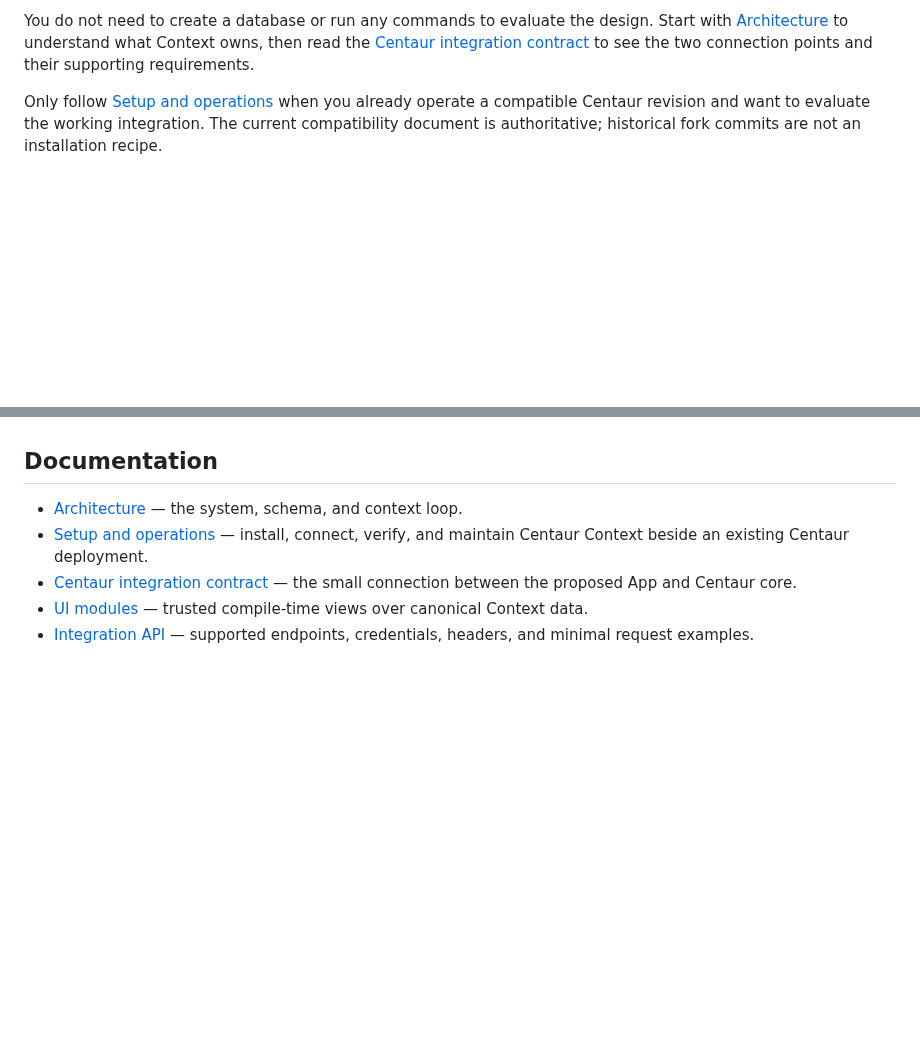
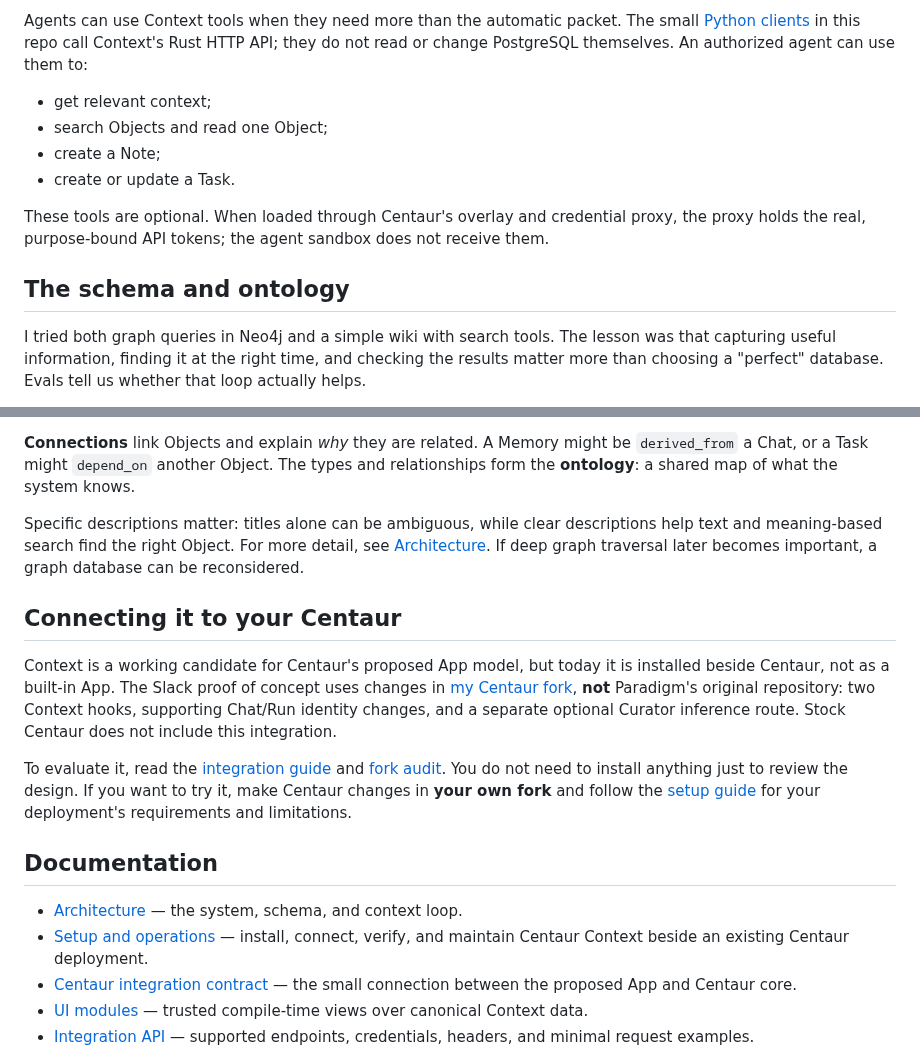
Before and after one commit to bradwmorris/centaur-context, a Markdown page: README.md, 2 parts joined by grey strips. Rendered like a GitHub page; blank space fills up the shorter version.

```diff
--- a/README.md
+++ b/README.md
@@ -58,10 +50,22 @@ provides the detailed evidence until then.
 
-You do not need to create a database or run any commands to evaluate the design.
-Start with [Architecture](docs/architecture.md) to understand what Context owns,
-then read the [Centaur integration contract](docs/centaur-integration.md) to see
-the two connection points and their supporting requirements.
+Agents can use Context tools when they need more than the automatic packet. The
+small [Python clients](tools/centaur_context) in this repo call Context's Rust
+HTTP API; they do not read or change PostgreSQL themselves. An authorized agent
+can use them to:
 
-Only follow [Setup and operations](docs/setup.md) when you already operate a
-compatible Centaur revision and want to evaluate the working integration. The
-current compatibility document is authoritative; historical fork commits are
-not an installation recipe.
+- get relevant context;
+- search Objects and read one Object;
+- create a Note;
+- create or update a Task.
+
+These tools are optional. When loaded through Centaur's overlay and credential
+proxy, the proxy holds the real, purpose-bound API tokens; the agent sandbox
+does not receive them.
+
+## The schema and ontology
+
+I tried both graph queries in Neo4j and a simple wiki with search tools. The
+lesson was that capturing useful information, finding it at the right time, and
+checking the results matter more than choosing a "perfect" database. Evals tell
+us whether that loop actually helps.
+
@@ -68,3 +89,26 @@ not an installation recipe.
+**Connections** link Objects and explain *why* they are related. A Memory might
+be `derived_from` a Chat, or a Task might `depend_on` another Object. The types
+and relationships form the **ontology**: a shared map of what the system knows.
+
+Specific descriptions matter: titles alone can be ambiguous, while clear
+descriptions help text and meaning-based search find the right Object. For more
+detail, see [Architecture](docs/architecture.md). If deep graph traversal later
+becomes important, a graph database can be reconsidered.
+
+## Connecting it to your Centaur
+
+Context is a working candidate for Centaur's proposed App model, but today it
+is installed beside Centaur, not as a built-in App. The Slack proof of concept
+uses changes in [my Centaur fork](https://github.com/bradwmorris/centaur),
+**not** Paradigm's original repository: two Context hooks, supporting Chat/Run
+identity changes, and a separate optional Curator inference route. Stock
+Centaur does not include this integration.
+
+To evaluate it, read the [integration guide](docs/centaur-integration.md) and
+[fork audit](https://github.com/bradwmorris/centaur/blob/main/docs/fork-audit-2026-09-15.md).
+You do not need to install anything just to review the design. If you want to
+try it, make Centaur changes in **your own fork** and follow the
+[setup guide](docs/setup.md) for your deployment's requirements and limitations.
 
 ## Documentation
 
```
Also changed, not shown: other parts of README.md (+49 -40 lines), docs/images/centaur-control-and-context.png (added), docs/images/context-read-write-loop.png (added).
